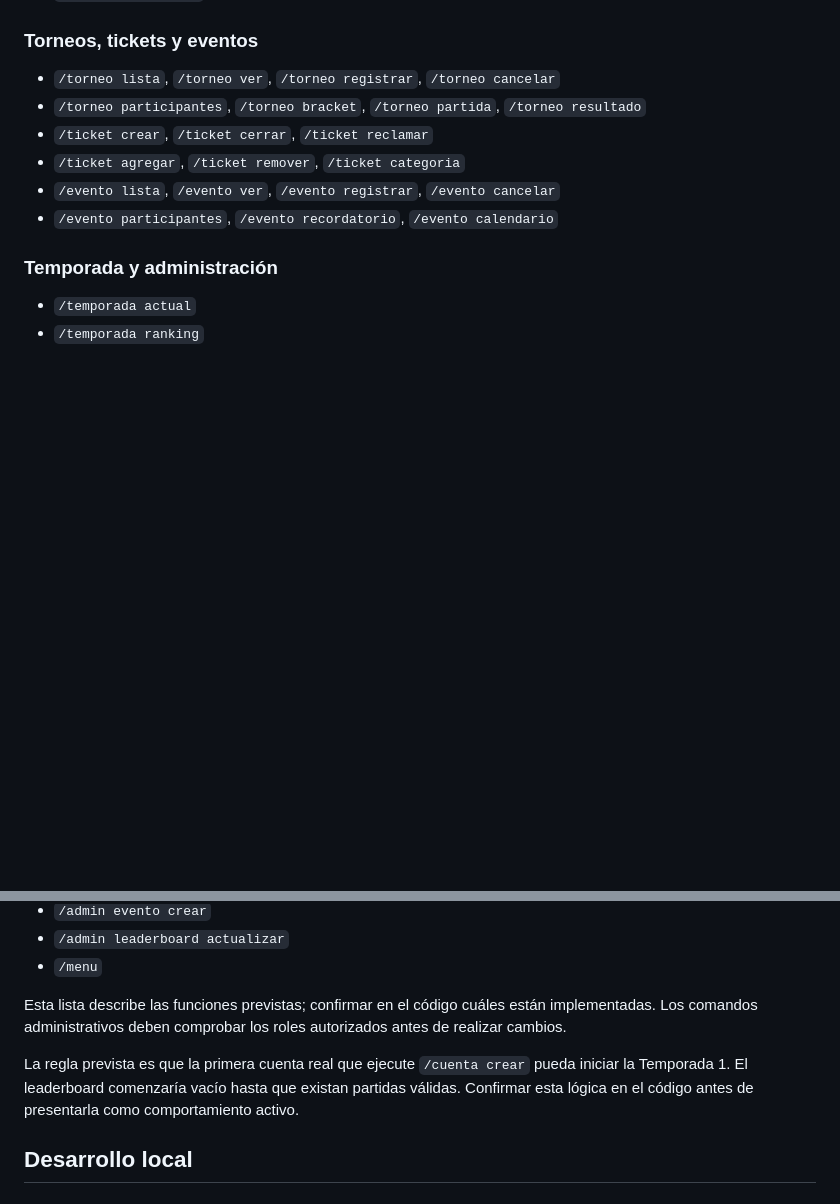
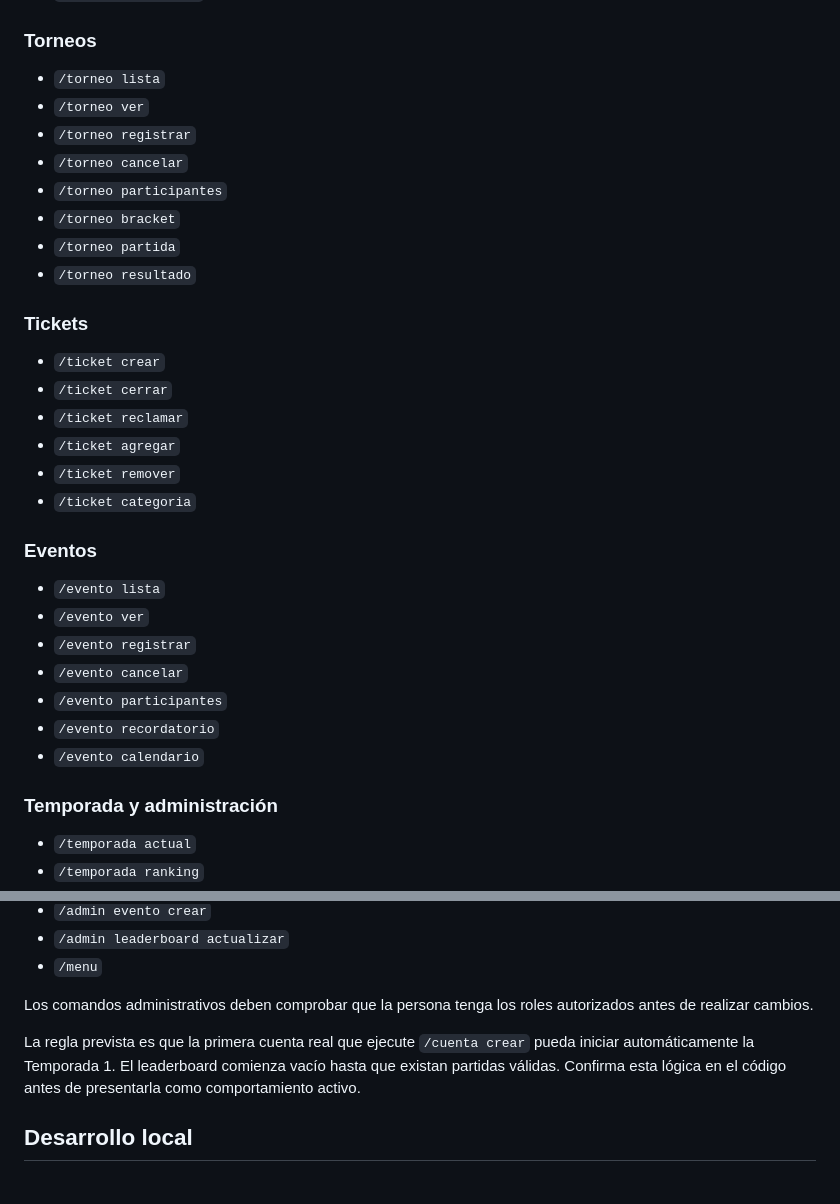
Before and after one commit to feispla/Vantgg, a Markdown page: README.md, 2 parts joined by grey strips. GitHub-like rendering; blank space fills up the shorter version.

```diff
--- a/README.md
+++ b/README.md
@@ -58,14 +61,35 @@ El proyecto también contiene tablas `bots`, `conversations` y `connections_live
 - `/cuenta desconectar`
 - `/cuenta privacidad`
 
-### Torneos, tickets y eventos
+### Torneos
 
-- `/torneo lista`, `/torneo ver`, `/torneo registrar`, `/torneo cancelar`
-- `/torneo participantes`, `/torneo bracket`, `/torneo partida`, `/torneo resultado`
-- `/ticket crear`, `/ticket cerrar`, `/ticket reclamar`
-- `/ticket agregar`, `/ticket remover`, `/ticket categoria`
-- `/evento lista`, `/evento ver`, `/evento registrar`, `/evento cancelar`
-- `/evento participantes`, `/evento recordatorio`, `/evento calendario`
+- `/torneo lista`
+- `/torneo ver`
+- `/torneo registrar`
+- `/torneo cancelar`
+- `/torneo participantes`
+- `/torneo bracket`
+- `/torneo partida`
+- `/torneo resultado`
+
+### Tickets
+
+- `/ticket crear`
+- `/ticket cerrar`
+- `/ticket reclamar`
+- `/ticket agregar`
+- `/ticket remover`
+- `/ticket categoria`
+
+### Eventos
+
+- `/evento lista`
+- `/evento ver`
+- `/evento registrar`
+- `/evento cancelar`
+- `/evento participantes`
+- `/evento recordatorio`
+- `/evento calendario`
 
 ### Temporada y administración
 
@@ -84,9 +108,9 @@ El proyecto también contiene tablas `bots`, `conversations` y `connections_live
 - `/admin leaderboard actualizar`
 - `/menu`
 
-Esta lista describe las funciones previstas; confirmar en el código cuáles están implementadas. Los comandos administrativos deben comprobar los roles autorizados antes de realizar cambios.
+Los comandos administrativos deben comprobar que la persona tenga los roles autorizados antes de realizar cambios.
 
-La regla prevista es que la primera cuenta real que ejecute `/cuenta crear` pueda iniciar la Temporada 1. El leaderboard comenzaría vacío hasta que existan partidas válidas. Confirmar esta lógica en el código antes de presentarla como comportamiento activo.
+La regla prevista es que la primera cuenta real que ejecute `/cuenta crear` pueda iniciar automáticamente la Temporada 1. El leaderboard comienza vacío hasta que existan partidas válidas. Confirma esta lógica en el código antes de presentarla como comportamiento activo.
 
 ## Desarrollo local
 
```
Also changed, not shown: other parts of README.md (+14 -11 lines).
